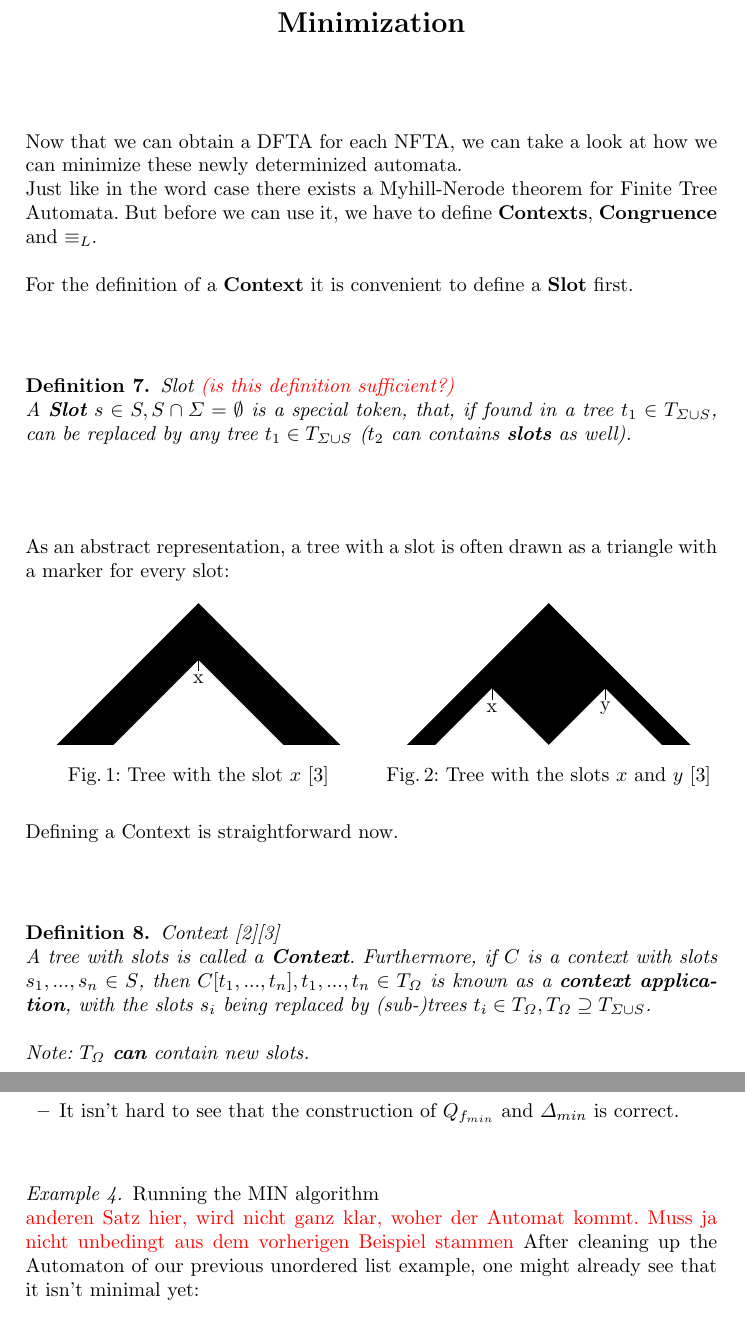
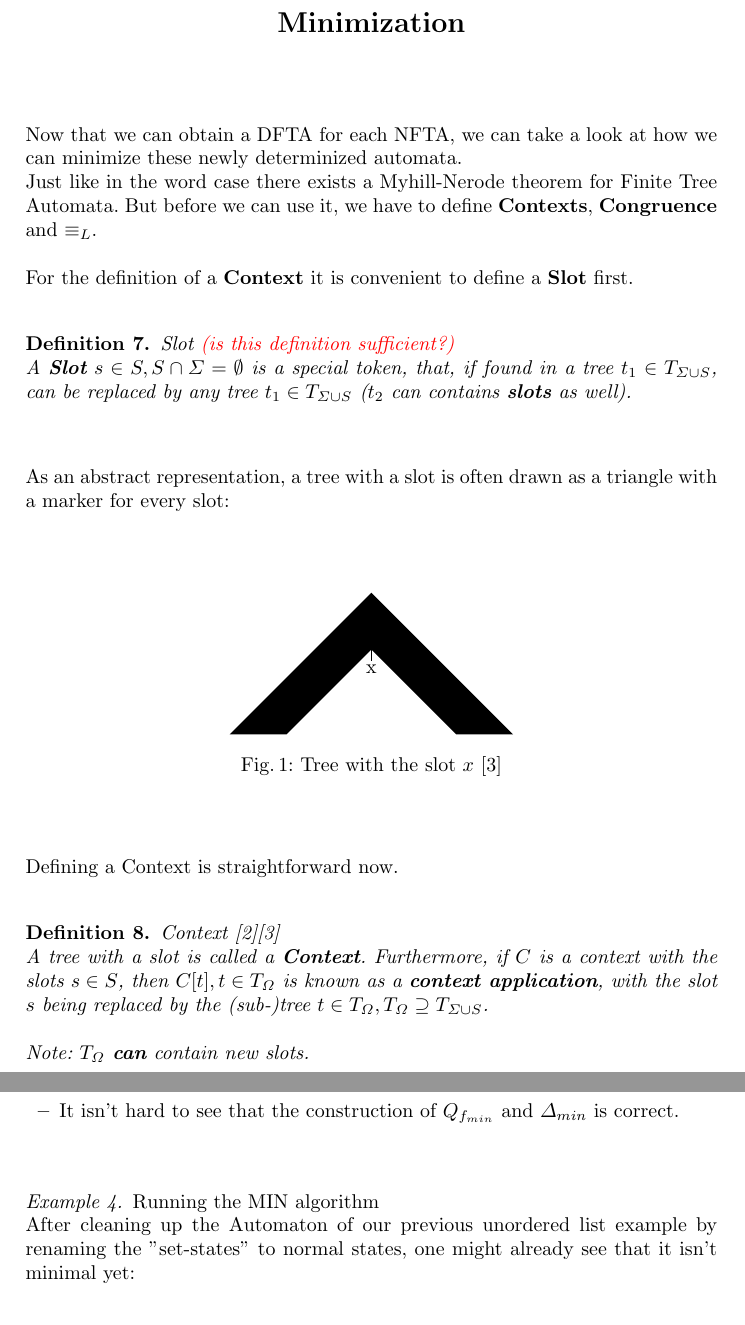
Before and after one commit to s4ke/TATA_Ausarbeitung, a LaTeX thesis (main.tex): two parts of pages 9 and 13 of 15, joined at a grey line, cut so that both start at the same text. Compiled offline with pdfLaTeX.

Commit message:
updates. simplified contexts etc.

```diff
--- a/main.tex
+++ b/main.tex
@@ -442,7 +442,6 @@ For the definition of a \textbf{Context} it is convenient to define a \textbf{Sl
 ~\\
 As an abstract representation, a tree with a slot is often drawn as a triangle with a marker for every slot:
 \\\\
-\begin{minipage}{0.5\textwidth}
 \begin{center}
 	\begin{tikzpicture}
 	\fill[black] (-0.5, -0.5) -- (0.5, -0.5) -- (2, 1) -- (3.5, -0.5) -- (4.5, -0.5) -- (2, 2) -- (-0.5, -0.5);
@@ -451,24 +450,11 @@ As an abstract representation, a tree with a slot is often drawn as a triangle w
 	\end{tikzpicture}
 	\captionof{figure}{Tree with the slot \(x\) \cite{martens-uni-dortmund-lecture01}}
 \end{center}
-\end{minipage}
-\begin{minipage}{0.5\textwidth}
-	\begin{center}
-		\begin{tikzpicture}
-		\fill[black] (-0.5, -0.5) -- (0, -0.5) -- (1, 0.5) -- (2, -0.5) -- (3, 0.5)  -- (4.0, -0.5) -- (4.5, -0.5) -- (2, 2) -- (-0.5, -0.5);
-		\draw[black] (1, 0.5) -- (1, 0.3);
-		\node at (1, 0.15) {x};
-		\draw[black] (3, 0.5) -- (3, 0.3);
-		\node at (3, 0.15) {y};
-		\end{tikzpicture}
-		\captionof{figure}{Tree with the slots \(x\) and \(y\) \cite{martens-uni-dortmund-lecture01}}
-	\end{center}
-\end{minipage}
 ~\\\\
 Defining a Context is straightforward now.
 
 \begin{definition}{Context} \cite{tata-nfta}\cite{martens-uni-dortmund-lecture01}\\
-	A tree with slots is called a \textbf{Context}. Furthermore, if \(C\) is a context with slots \(s_1, ..., s_n \in S\), then \(C[t_1, ..., t_n], t_1, ..., t_n \in T_\Omega\) is known as a \textbf{context application}, with the slots \(s_i\) being replaced by (sub-)trees \(t_i \in T_\Omega, T_\Omega \supseteq T_{\Sigma \cup S}\).
+	A tree with a slot is called a \textbf{Context}. Furthermore, if \(C\) is a context with the slots \(s \in S\), then \(C[t], t \in T_\Omega\) is known as a \textbf{context application}, with the slot \(s\) being replaced by the (sub-)tree \(t \in T_\Omega, T_\Omega \supseteq T_{\Sigma \cup S}\).
 	\\\\
 	Note: \(T_\Omega\) \textbf{can} contain new slots.
 	\\\\
@@ -600,8 +586,7 @@ While we are not giving a complete proof for this algorithm, we can at least go
 \end{itemize}
 
 \begin{example}{Running the MIN algorithm}\\
-	\textcolor{red}{anderen Satz hier, wird nicht ganz klar, woher der Automat kommt. Muss ja nicht unbedingt aus dem vorherigen Beispiel stammen}
-After cleaning up the Automaton of our previous unordered list example, one might already see that it isn't minimal yet:\\\\
+After cleaning up the Automaton of our previous unordered list example by renaming the "set-states" to normal states, one might already see that it isn't minimal yet:\\\\
 				\automatonDefinition
 				\(\Sigma = \{ul, li, text, empty\}\)
 				\\
```
Also changed, not shown: main.pdf, 3 other files. Lines whose indentation alone changed are shown as unchanged.
